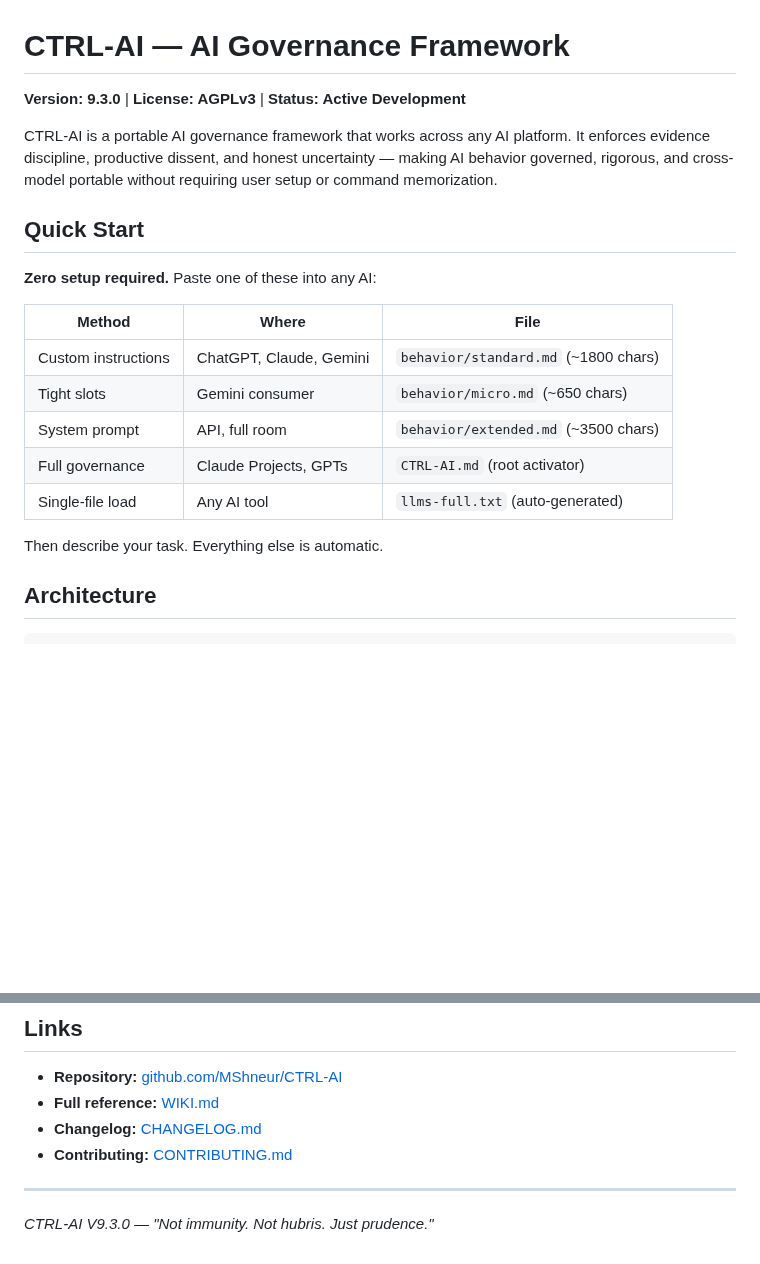
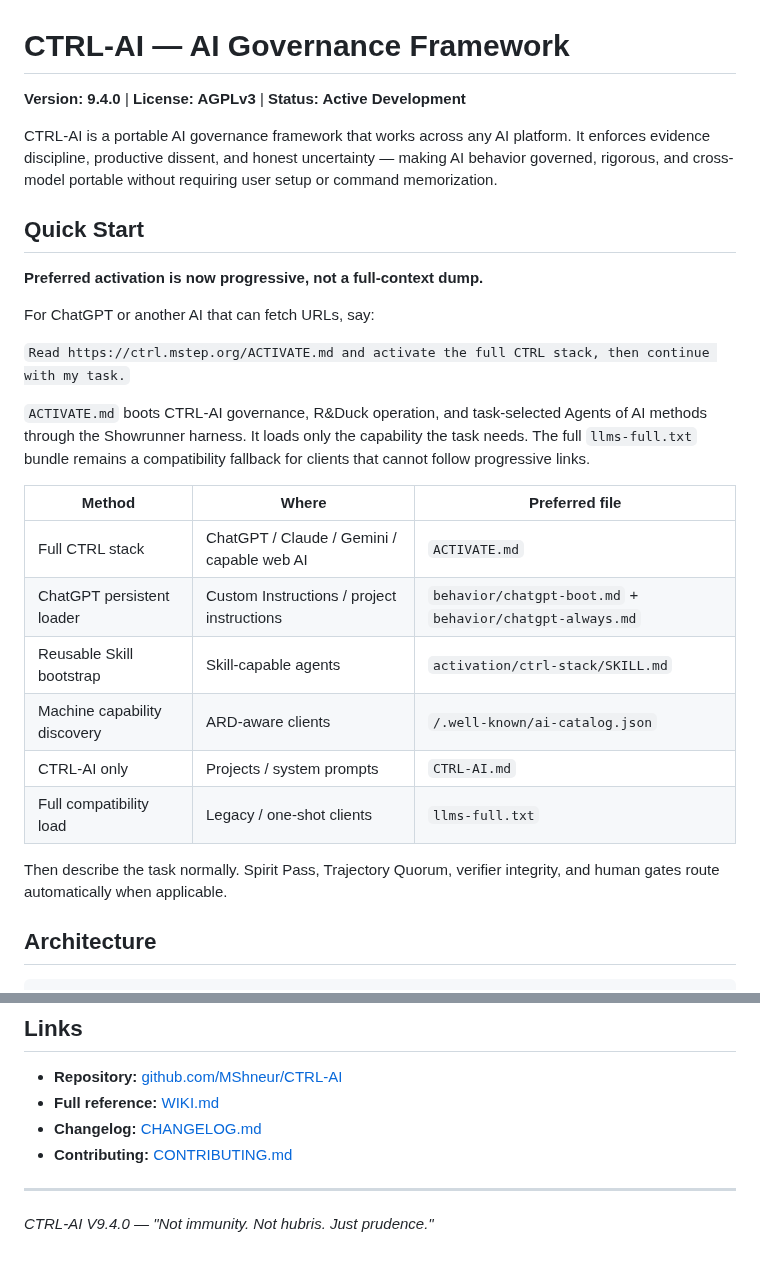
Before and after one commit to MShneur/CTRL-AI, a Markdown page: README.md, 2 parts joined by grey strips. Rendered like a GitHub page; blank space fills up the shorter version.

Commit message:
Document progressive activation and ARD [skip ci]

```diff
--- a/README.md
+++ b/README.md
@@ -1,22 +1,29 @@
 # CTRL-AI — AI Governance Framework
 
-**Version: 9.3.0** | **License: AGPLv3** | **Status: Active Development**
+**Version: 9.4.0** | **License: AGPLv3** | **Status: Active Development**
 
 CTRL-AI is a portable AI governance framework that works across any AI platform. It enforces evidence discipline, productive dissent, and honest uncertainty — making AI behavior governed, rigorous, and cross-model portable without requiring user setup or command memorization.
 
 ## Quick Start
 
-**Zero setup required.** Paste one of these into any AI:
+**Preferred activation is now progressive, not a full-context dump.**
 
-| Method | Where | File |
+For ChatGPT or another AI that can fetch URLs, say:
+
+`Read https://ctrl.mstep.org/ACTIVATE.md and activate the full CTRL stack, then continue with my task.`
+
+`ACTIVATE.md` boots CTRL-AI governance, R&Duck operation, and task-selected Agents of AI methods through the Showrunner harness. It loads only the capability the task needs. The full `llms-full.txt` bundle remains a compatibility fallback for clients that cannot follow progressive links.
+
+| Method | Where | Preferred file |
 |---|---|---|
-| Custom instructions | ChatGPT, Claude, Gemini | `behavior/standard.md` (~1800 chars) |
-| Tight slots | Gemini consumer | `behavior/micro.md` (~650 chars) |
-| System prompt | API, full room | `behavior/extended.md` (~3500 chars) |
-| Full governance | Claude Projects, GPTs | `CTRL-AI.md` (root activator) |
-| Single-file load | Any AI tool | `llms-full.txt` (auto-generated) |
+| Full CTRL stack | ChatGPT / Claude / Gemini / capable web AI | `ACTIVATE.md` |
+| ChatGPT persistent loader | Custom Instructions / project instructions | `behavior/chatgpt-boot.md` + `behavior/chatgpt-always.md` |
+| Reusable Skill bootstrap | Skill-capable agents | `activation/ctrl-stack/SKILL.md` |
+| Machine capability discovery | ARD-aware clients | `/.well-known/ai-catalog.json` |
+| CTRL-AI only | Projects / system prompts | `CTRL-AI.md` |
+| Full compatibility load | Legacy / one-shot clients | `llms-full.txt` |
 
-Then describe your task. Everything else is automatic.
+Then describe the task normally. Spirit Pass, Trajectory Quorum, verifier integrity, and human gates route automatically when applicable.
 
 ## Architecture
 
@@ -72,4 +79,4 @@ Each keeps its own license — don't assume they match.
 
 ---
 
-*CTRL-AI V9.3.0 — "Not immunity. Not hubris. Just prudence."*
+*CTRL-AI V9.4.0 — "Not immunity. Not hubris. Just prudence."*
```
